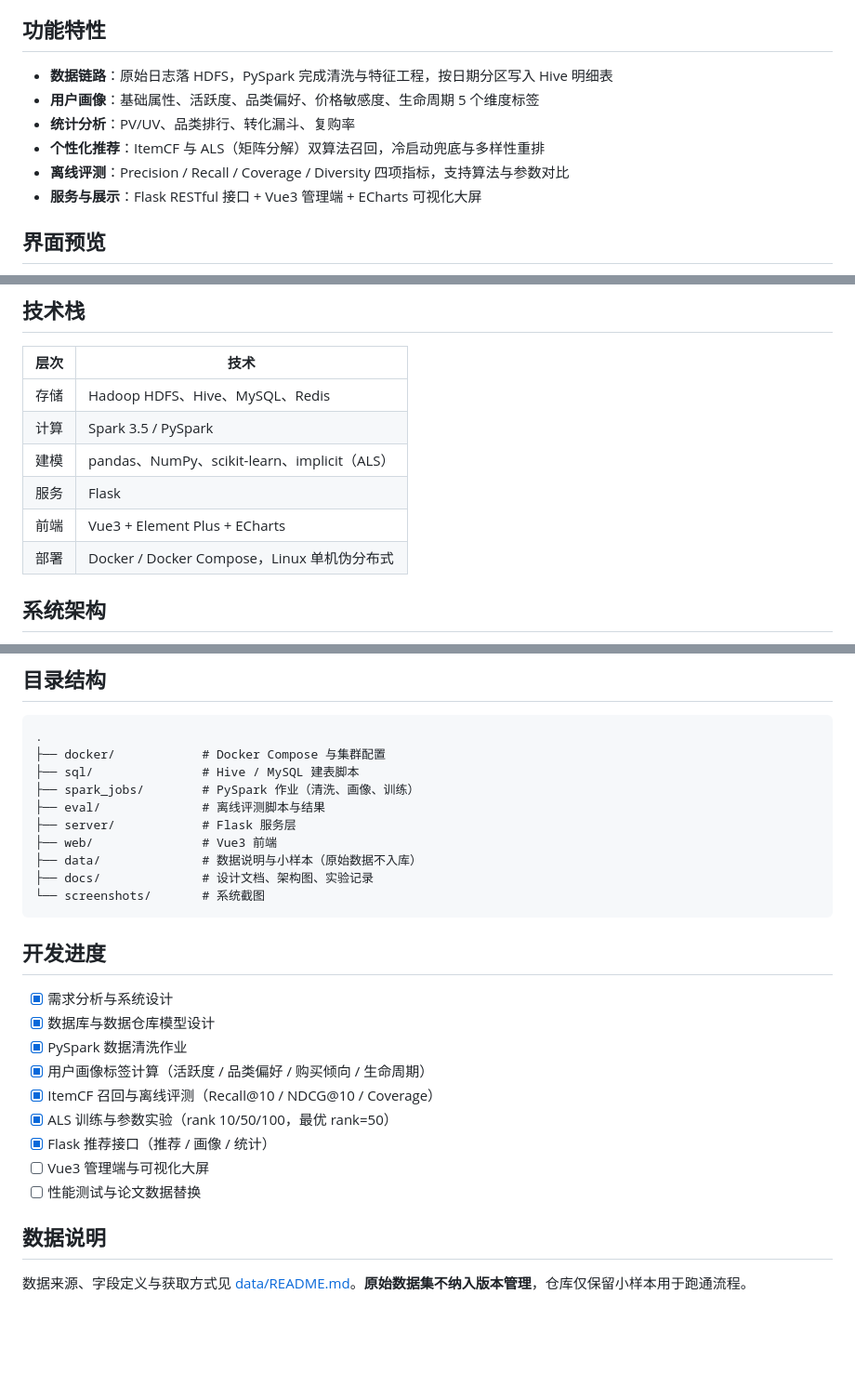
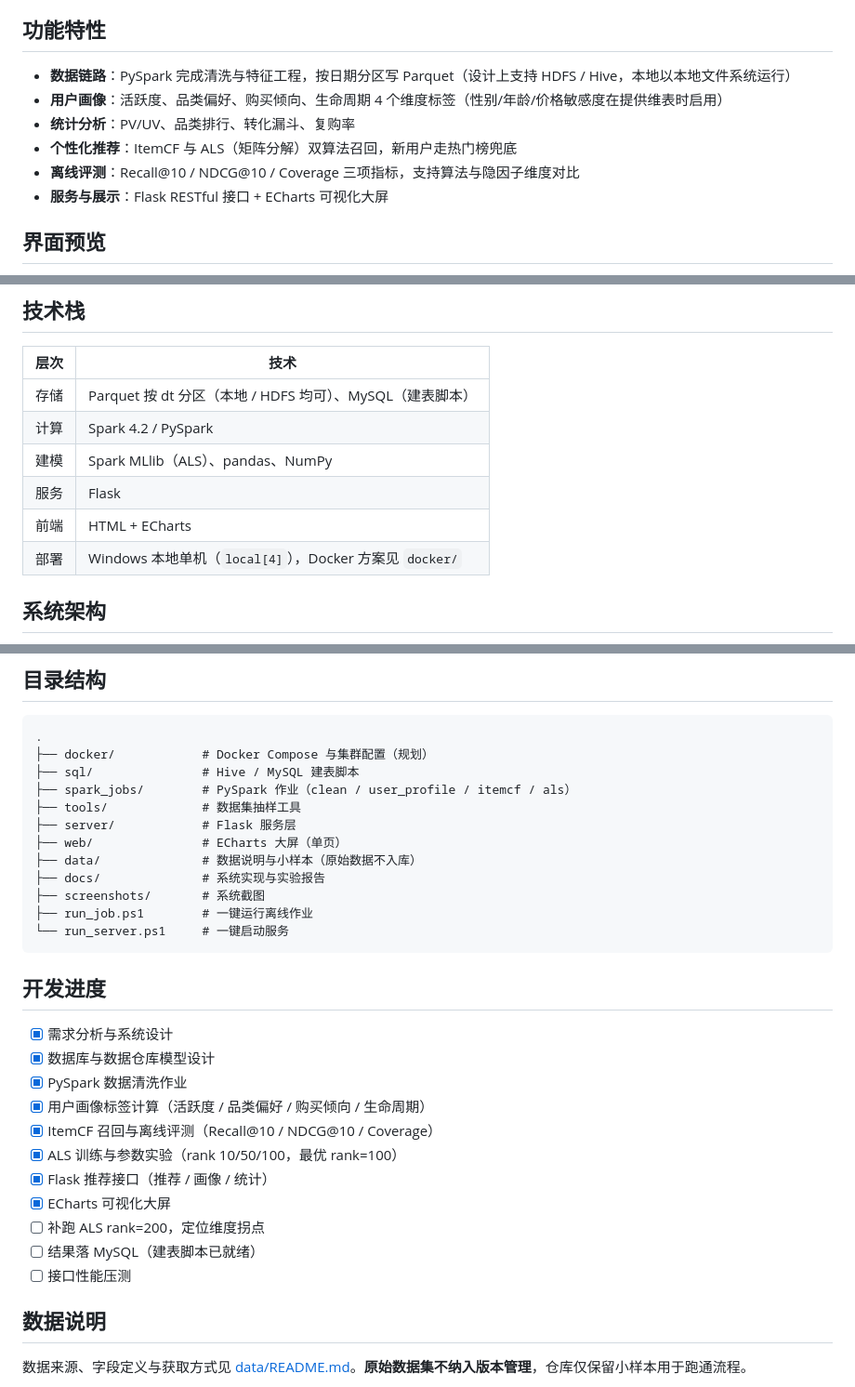
Before and after one commit to luokai0522/ecommerce-behavior-rec, a Markdown page: README.md, 3 parts joined by grey strips. Shown at 93% size. GitHub-like rendering; blank space fills up the shorter version.

Commit message:
docs: 校正 README 技术栈与功能描述，使其与实际实现一致

````diff
--- a/README.md
+++ b/README.md
@@ -6,12 +6,12 @@
 
 ## 功能特性
 
-- **数据链路**：原始日志落 HDFS，PySpark 完成清洗与特征工程，按日期分区写入 Hive 明细表
-- **用户画像**：基础属性、活跃度、品类偏好、价格敏感度、生命周期 5 个维度标签
+- **数据链路**：PySpark 完成清洗与特征工程，按日期分区写 Parquet（设计上支持 HDFS / Hive，本地以本地文件系统运行）
+- **用户画像**：活跃度、品类偏好、购买倾向、生命周期 4 个维度标签（性别/年龄/价格敏感度在提供维表时启用）
 - **统计分析**：PV/UV、品类排行、转化漏斗、复购率
-- **个性化推荐**：ItemCF 与 ALS（矩阵分解）双算法召回，冷启动兜底与多样性重排
-- **离线评测**：Precision / Recall / Coverage / Diversity 四项指标，支持算法与参数对比
-- **服务与展示**：Flask RESTful 接口 + Vue3 管理端 + ECharts 可视化大屏
+- **个性化推荐**：ItemCF 与 ALS（矩阵分解）双算法召回，新用户走热门榜兜底
+- **离线评测**：Recall@10 / NDCG@10 / Coverage 三项指标，支持算法与隐因子维度对比
+- **服务与展示**：Flask RESTful 接口 + ECharts 可视化大屏
 
 ## 界面预览
 
@@ -26,12 +26,12 @@
 
 | 层次 | 技术 |
 |---|---|
-| 存储 | Hadoop HDFS、Hive、MySQL、Redis |
-| 计算 | Spark 3.5 / PySpark |
-| 建模 | pandas、NumPy、scikit-learn、implicit（ALS） |
+| 存储 | Parquet 按 dt 分区（本地 / HDFS 均可）、MySQL（建表脚本） |
+| 计算 | Spark 4.2 / PySpark |
+| 建模 | Spark MLlib（ALS）、pandas、NumPy |
 | 服务 | Flask |
-| 前端 | Vue3 + Element Plus + ECharts |
-| 部署 | Docker / Docker Compose，Linux 单机伪分布式 |
+| 前端 | HTML + ECharts |
+| 部署 | Windows 本地单机（`local[4]`），Docker 方案见 `docker/` |
 
 ## 系统架构
 
@@ -145,15 +146,17 @@ curl http://127.0.0.1:8000/api/stats
 
 ```
 .
-├── docker/            # Docker Compose 与集群配置
+├── docker/            # Docker Compose 与集群配置（规划）
 ├── sql/               # Hive / MySQL 建表脚本
-├── spark_jobs/        # PySpark 作业（清洗、画像、训练）
-├── eval/              # 离线评测脚本与结果
+├── spark_jobs/        # PySpark 作业（clean / user_profile / itemcf / als）
+├── tools/             # 数据集抽样工具
 ├── server/            # Flask 服务层
-├── web/               # Vue3 前端
+├── web/               # ECharts 大屏（单页）
 ├── data/              # 数据说明与小样本（原始数据不入库）
-├── docs/              # 设计文档、架构图、实验记录
-└── screenshots/       # 系统截图
+├── docs/              # 系统实现与实验报告
+├── screenshots/       # 系统截图
+├── run_job.ps1        # 一键运行离线作业
+└── run_server.ps1     # 一键启动服务
 ```
 
 ## 开发进度
@@ -163,10 +166,12 @@ curl http://127.0.0.1:8000/api/stats
 - [x] PySpark 数据清洗作业
 - [x] 用户画像标签计算（活跃度 / 品类偏好 / 购买倾向 / 生命周期）
 - [x] ItemCF 召回与离线评测（Recall@10 / NDCG@10 / Coverage）
-- [x] ALS 训练与参数实验（rank 10/50/100，最优 rank=50）
+- [x] ALS 训练与参数实验（rank 10/50/100，最优 rank=100）
 - [x] Flask 推荐接口（推荐 / 画像 / 统计）
-- [ ] Vue3 管理端与可视化大屏
-- [ ] 性能测试与论文数据替换
+- [x] ECharts 可视化大屏
+- [ ] 补跑 ALS rank=200，定位维度拐点
+- [ ] 结果落 MySQL（建表脚本已就绪）
+- [ ] 接口性能压测
 
 ## 数据说明
 
````
Also changed, not shown: other parts of README.md (+15 -14 lines).
